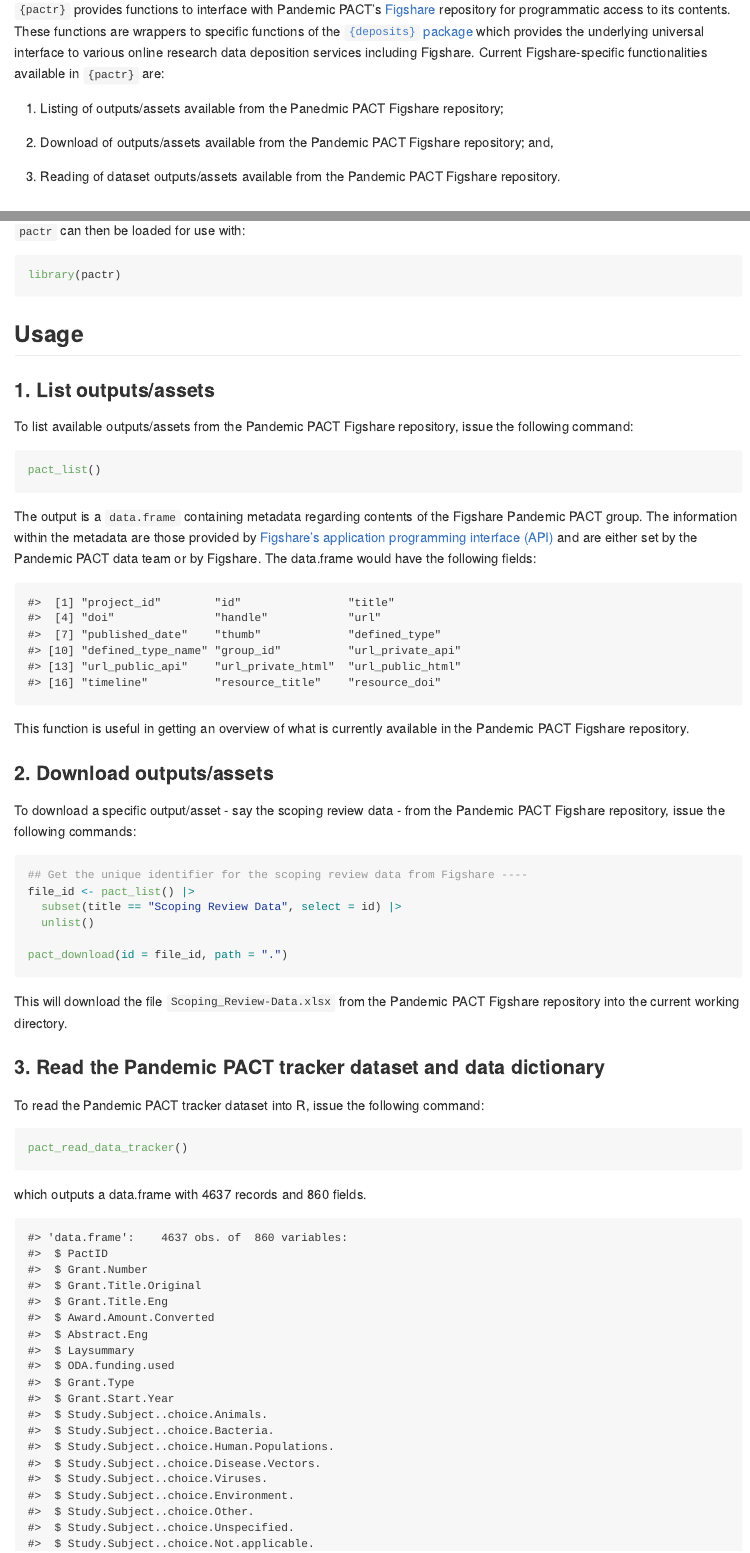
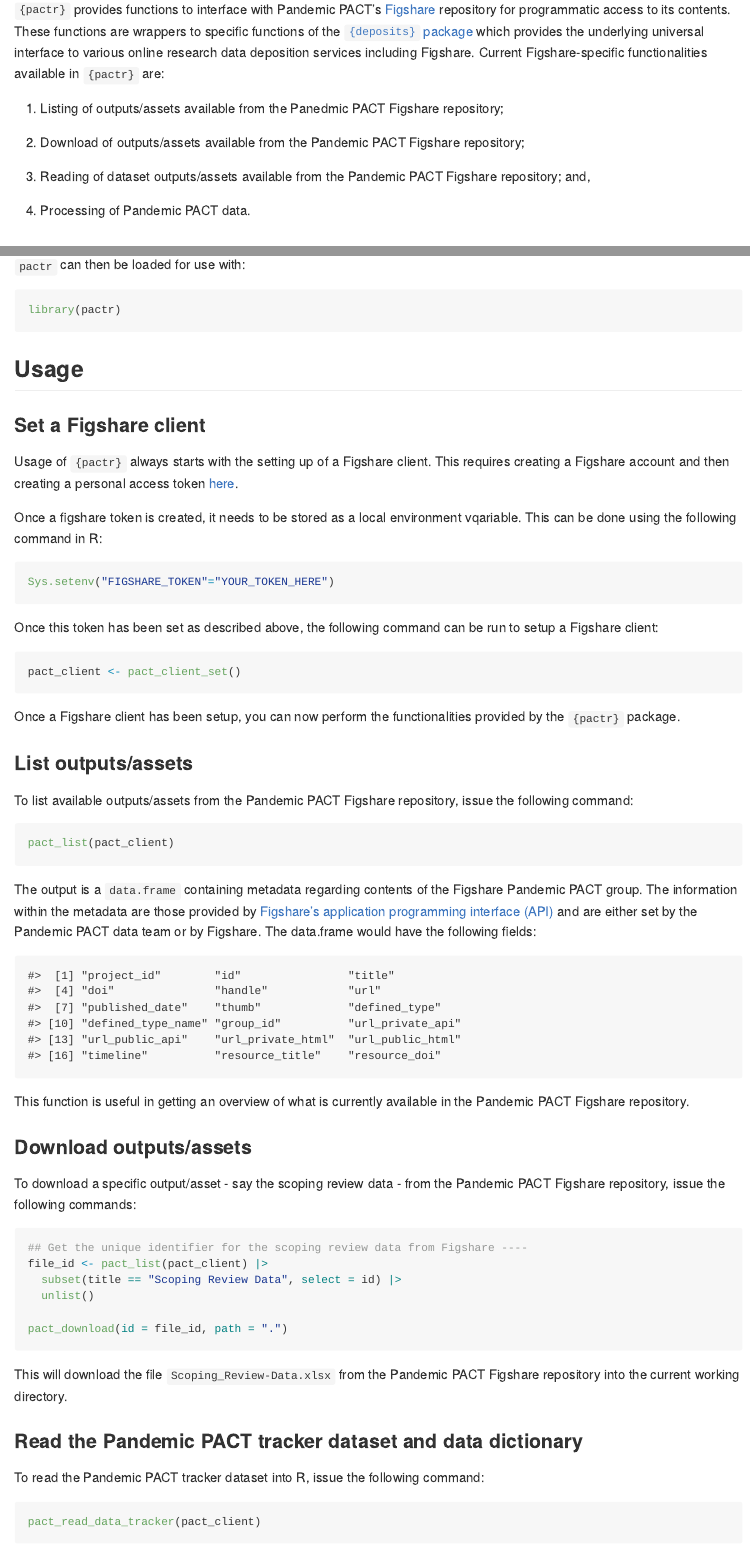
Before and after one commit to OxfordIHTM/pactr, an R Markdown document (README.Rmd): the page in a window 1100 px wide, from 420 px down, and a second part further down, joined at a grey line. The pictures show the output file README.md that the author committed with the source, drawn offline in the style of GitHub; badge pictures from the web are left out.

Commit message:
update README and edit test skips

````diff
--- a/README.Rmd
+++ b/README.Rmd
@@ -33,9 +33,11 @@
 
 1. Listing of outputs/assets available from the Panedmic PACT Figshare repository;
 
-2. Download of outputs/assets available from the Pandemic PACT Figshare repository; and,
+2. Download of outputs/assets available from the Pandemic PACT Figshare repository;
 
-3. Reading of dataset outputs/assets available from the Pandemic PACT Figshare repository.
+3. Reading of dataset outputs/assets available from the Pandemic PACT Figshare repository; and,
+
+4. Processing of Pandemic PACT data.
 
 ## Installation
 
@@ -63,30 +65,48 @@
 
 ## Usage
 
-### 1. List outputs/assets
+### Set a Figshare client
+
+Usage of `{pactr}` always starts with the setting up of a Figshare client. This requires creating a Figshare account and then creating a personal access token [here](https://figshare.com/account/applications).
+
+Once a figshare token is created, it needs to be stored as a local environment vqariable. This can be done using the following command in R:
+
+```R
+Sys.setenv("FIGSHARE_TOKEN"="YOUR_TOKEN_HERE")
+```
+
+Once this token has been set as described above, the following command can be run to setup a Figshare client:
+
+```{r setup-client}
+pact_client <- pact_client_set()
+```
+
+Once a Figshare client has been setup, you can now perform the functionalities provided by the `{pactr}` package.
+
+### List outputs/assets
 
 To list available outputs/assets from the Pandemic PACT Figshare repository, issue the following command:
 
 ```{r usage-1a, eval = FALSE}
-pact_list()
+pact_list(pact_client)
 ```
 
 The output is a `data.frame` containing metadata regarding contents of the Figshare Pandemic PACT group. The information within the metadata are those provided by [Figshare's application programming interface (API)](https://docs.figshare.com/) and are either set by the Pandemic PACT data team or by Figshare. The data.frame would have the following fields:
 
 ```{r usage-1b, echo = FALSE}
-pact_list() |>
+pact_list(pact_client) |>
   names()
 ```
 
 This function is useful in getting an overview of what is currently available in the Pandemic PACT Figshare repository.
 
-### 2. Download outputs/assets
+### Download outputs/assets
 
 To download a specific output/asset - say the scoping review data - from the Pandemic PACT Figshare repository, issue the following commands:
 
 ```{r usage-2a, eval = FALSE}
 ## Get the unique identifier for the scoping review data from Figshare ----
-file_id <- pact_list() |>
+file_id <- pact_list(pact_client) |>
   subset(title == "Scoping Review Data", select = id) |>
   unlist()
 
@@ -95,15 +115,14 @@
 
 This will download the file `Scoping_Review-Data.xlsx` from the Pandemic PACT Figshare repository into the current working directory.
 
-### 3. Read the Pandemic PACT tracker dataset and data dictionary
+### Read the Pandemic PACT tracker dataset and data dictionary
 
 To read the Pandemic PACT tracker dataset into R, issue the following command:
 
 ```{r usage-3a, eval = FALSE}
-pact_read_data_tracker()
+pact_read_data_tracker(pact_client)
 ```
 
 which outputs a data.frame with 4637 records and 860 fields.
 
 ```{r usage-3b, echo = FALSE}
-pact_read_data_tracker() |>
````
Also changed, not shown: README.md, README.Rmd (14 more changed lines), 7 other files.
